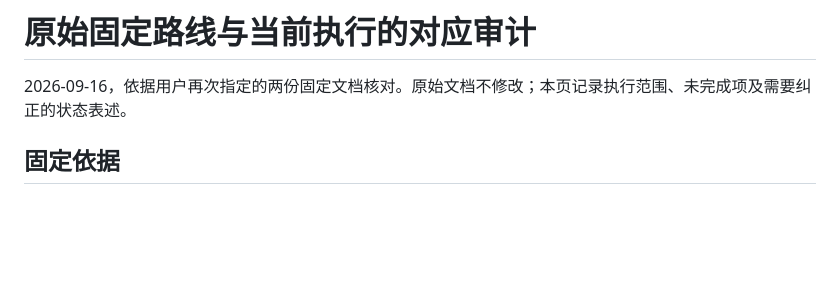
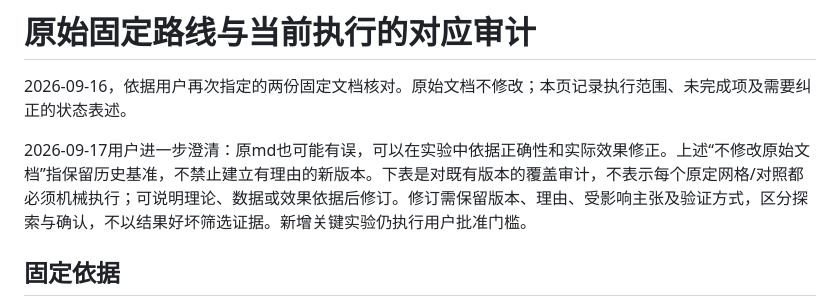
Before and after one commit to xingxiaoyang-888/ACL-HCT, a Markdown page: docs/operations/ORIGINAL_ROUTE_ALIGNMENT.md, the part around the change. Drawn GitHub-style; blank space fills up the shorter version.

```diff
--- a/docs/operations/ORIGINAL_ROUTE_ALIGNMENT.md
+++ b/docs/operations/ORIGINAL_ROUTE_ALIGNMENT.md
@@ -1,6 +1,8 @@
 # 原始固定路线与当前执行的对应审计
 
 2026-09-16，依据用户再次指定的两份固定文档核对。原始文档不修改；本页记录执行范围、未完成项及需要纠正的状态表述。
+
+2026-09-17用户进一步澄清：原md也可能有误，可以在实验中依据正确性和实际效果修正。上述“不修改原始文档”指保留历史基准，不禁止建立有理由的新版本。下表是对既有版本的覆盖审计，不表示每个原定网格/对照都必须机械执行；可说明理论、数据或效果依据后修订。修订需保留版本、理由、受影响主张及验证方式，区分探索与确认，不以结果好坏筛选证据。新增关键实验仍执行用户批准门槛。
 
 ## 固定依据
 
```
Also changed, not shown: AGENTS.md (+1 -0 lines).
